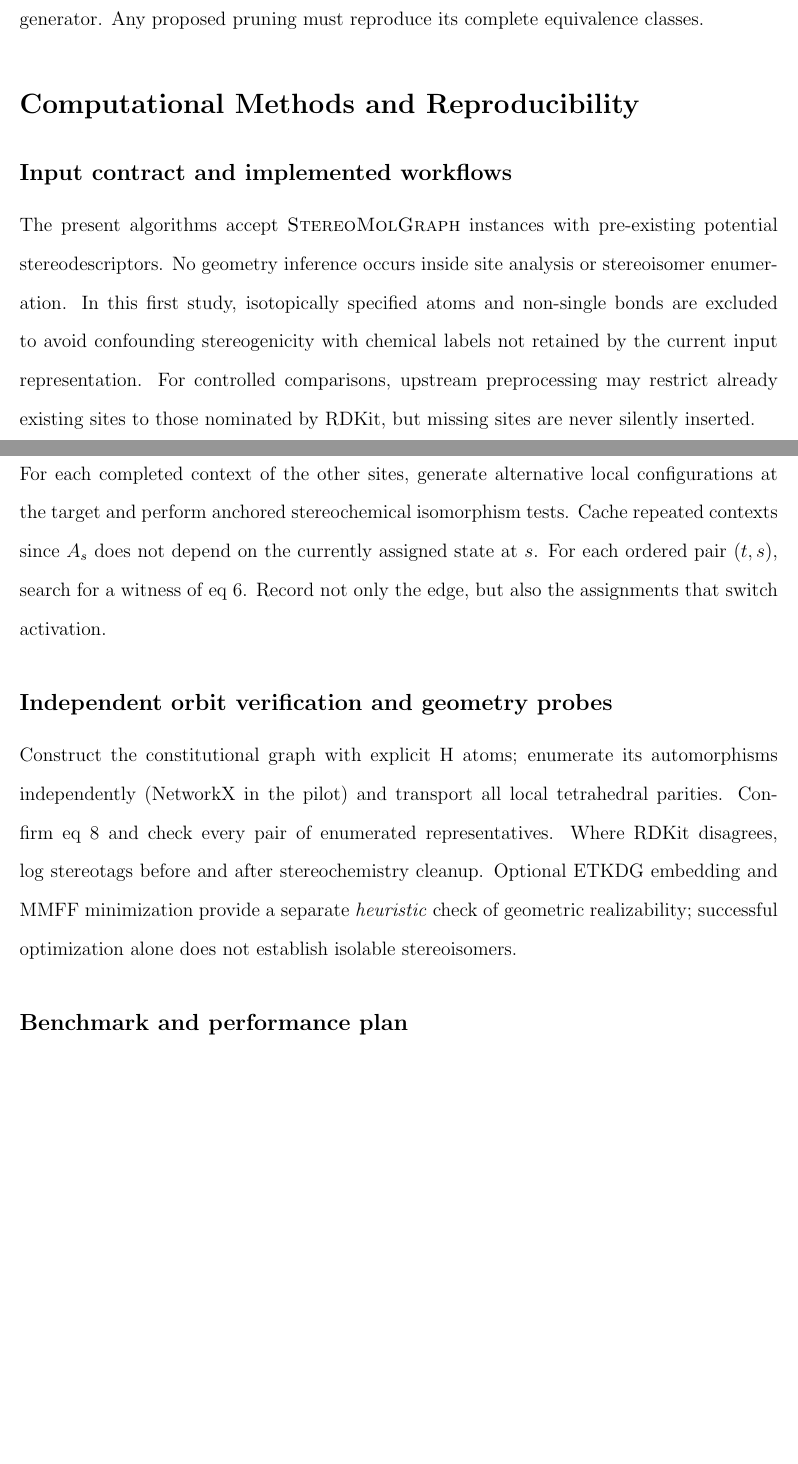
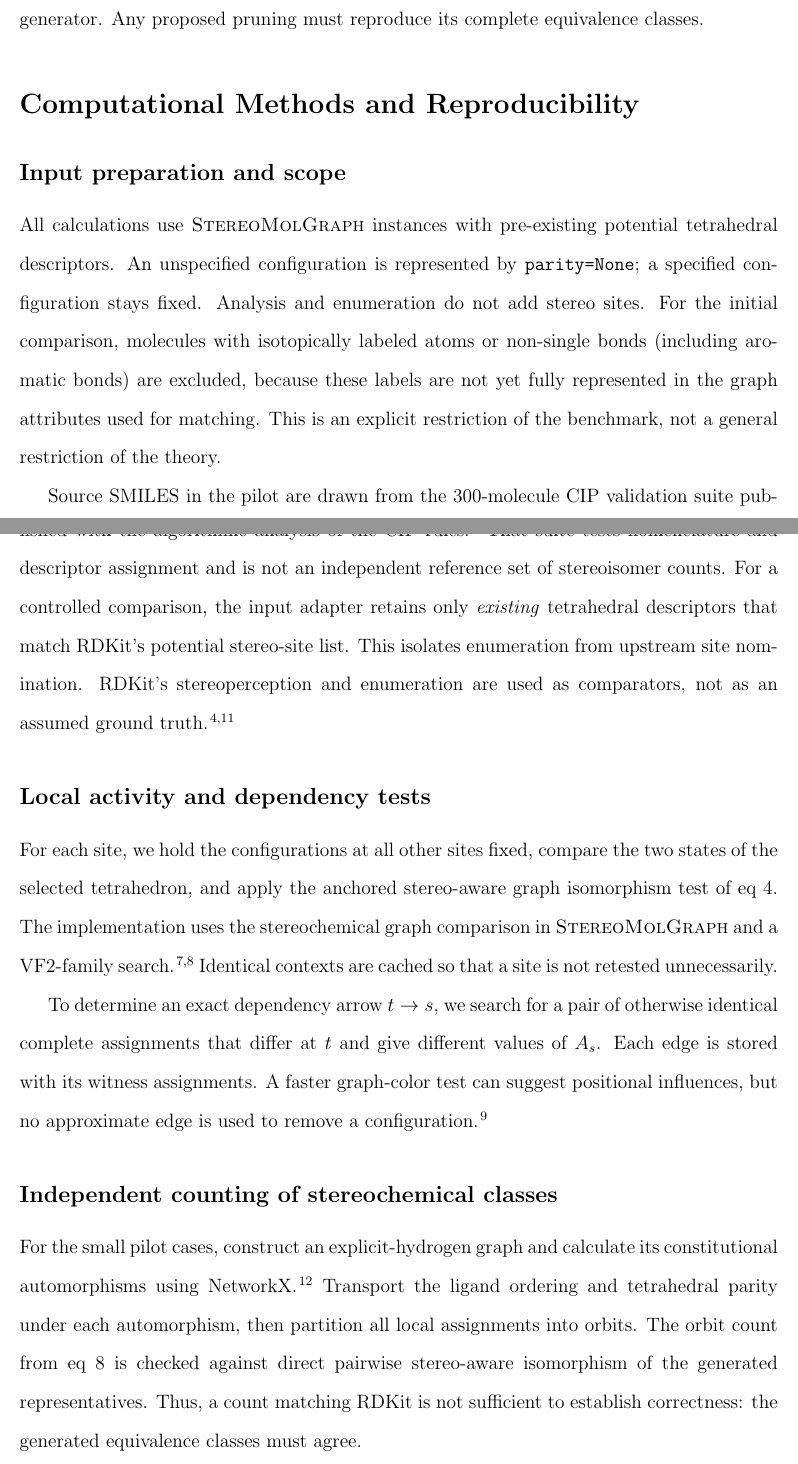
Before and after one commit to maxim-papusha/Experiments-Stereoisomers, a LaTeX paper (manuscript/jcim/main.tex): two parts of pages 7 and 8 of 13 before the commit and two parts of pages 7 and 8 of 14 after it, joined at a grey line, cut so that both start at the same text, the shorter picture padded with empty space. Compiled offline with pdfLaTeX.

Commit message:
Clarify computational methods, benchmark controls and cite RDKit, NetworkX, ETKDG and MMFF

```diff
--- a/manuscript/jcim/main.tex
+++ b/manuscript/jcim/main.tex
@@ -337,36 +337,71 @@ reproduce its complete equivalence classes.
 \section{Computational Methods and Reproducibility}
 \label{sec:methods}
 
-\subsection{Input contract and implemented workflows}
+\subsection{Input preparation and scope}
 
-The present algorithms accept \StereoMolGraph{} instances with
-pre-existing potential stereodescriptors. No geometry inference occurs
-inside site analysis or stereoisomer enumeration. In this first study,
-isotopically specified atoms and non-single bonds are excluded to avoid
-confounding stereogenicity with chemical labels not retained by the
-current input representation. For controlled comparisons, upstream
-preprocessing may restrict already existing sites to those nominated
-by RDKit, but missing sites are never silently inserted.
+All calculations use \StereoMolGraph{} instances with
+pre-existing potential tetrahedral descriptors.
+An unspecified configuration is represented by
+\texttt{parity=None}; a specified configuration stays
+fixed. Analysis and enumeration do not add stereo
+sites. For the initial comparison, molecules with
+isotopically labeled atoms or non-single bonds
+(including aromatic bonds) are excluded, because
+these labels are not yet fully represented in the
+graph attributes used for matching. This is an
+explicit restriction of the benchmark, not a
+general restriction of the theory.
 
-\subsection{Exact activation and dependency calculation}
+Source SMILES in the pilot are drawn from the
+300-molecule CIP validation suite published with
+the algorithmic analysis of the CIP rules.\cite{Hanson2018}
+That suite tests nomenclature and descriptor
+assignment and is not an independent reference
+set of stereoisomer counts. For a controlled
+comparison, the input adapter retains only
+\emph{existing} tetrahedral descriptors that
+match RDKit's potential stereo-site list.
+This isolates enumeration from upstream
+site nomination. RDKit's stereoperception
+and enumeration are used as comparators,
+not as an assumed ground truth.\cite{RDKitBook2026,RDKit2026}
 
-For each completed context of the other sites, generate alternative
-local configurations at the target and perform anchored stereochemical
-isomorphism tests. Cache repeated contexts since $A_s$ does not depend
-on the currently assigned state at $s$. For each ordered pair
-$(t,s)$, search for a witness of eq~\ref{eq:dependency}. Record not
-only the edge, but also the assignments that switch activation.
+\subsection{Local activity and dependency tests}
 
-\subsection{Independent orbit verification and geometry probes}
+For each site, we hold the configurations
+at all other sites fixed, compare the two
+states of the selected tetrahedron, and
+apply the anchored stereo-aware graph
+isomorphism test of eq~\ref{eq:activation}.
+The implementation uses the stereochemical
+graph comparison in \StereoMolGraph{} and
+a VF2-family search.\cite{Papusha2026,Cordella2004}
+Identical contexts are cached so that a
+site is not retested unnecessarily.
 
-Construct the constitutional graph with explicit H atoms; enumerate
-its automorphisms independently (NetworkX in the pilot) and transport
-all local tetrahedral parities. Confirm eq~\ref{eq:burnside} and check
-every pair of enumerated representatives. Where RDKit disagrees, log
-stereotags before and after stereochemistry cleanup. Optional ETKDG
-embedding and MMFF minimization provide a separate \emph{heuristic}
-check of geometric realizability; successful optimization alone does
-not establish isolable stereoisomers.
+To determine an exact dependency arrow
+$t\rightarrow s$, we search for a pair
+of otherwise identical complete assignments
+that differ at $t$ and give different values
+of $A_s$. Each edge is stored with its
+witness assignments. A faster graph-color
+test can suggest positional influences,
+but no approximate edge is used to remove
+a configuration.\cite{Morgan1965}
 
-\subsection{Benchmark and performance plan}
+\subsection{Independent counting of stereochemical classes}
 
+For the small pilot cases, construct an
+explicit-hydrogen graph and calculate its
+constitutional automorphisms using
+NetworkX.\cite{Hagberg2008}
+Transport the ligand ordering and tetrahedral
+parity under each automorphism, then
+partition all local assignments into orbits.
+The orbit count from eq~\ref{eq:burnside}
+is checked against direct pairwise
+stereo-aware isomorphism of the generated
+representatives. Thus, a count matching
+RDKit is not sufficient to establish
+correctness: the generated equivalence
+classes must agree.
```
Also changed, not shown: manuscript/jcim/main.tex (38 more changed lines).
